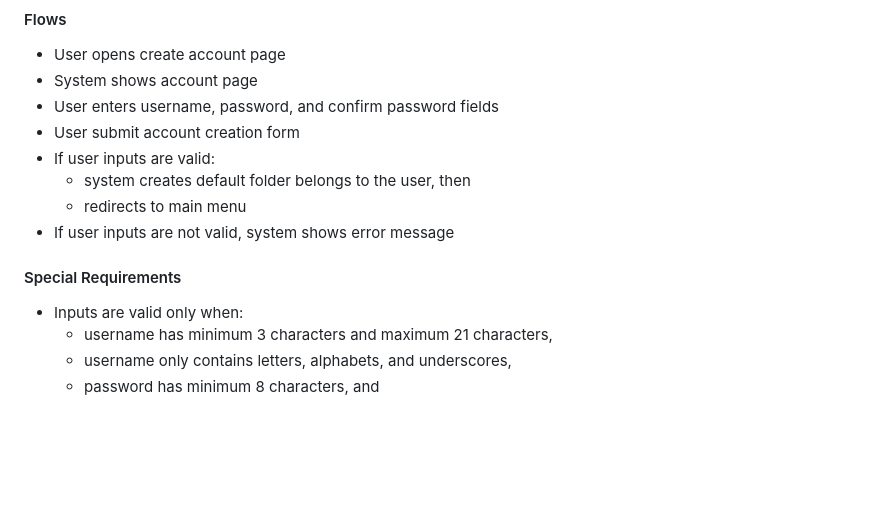
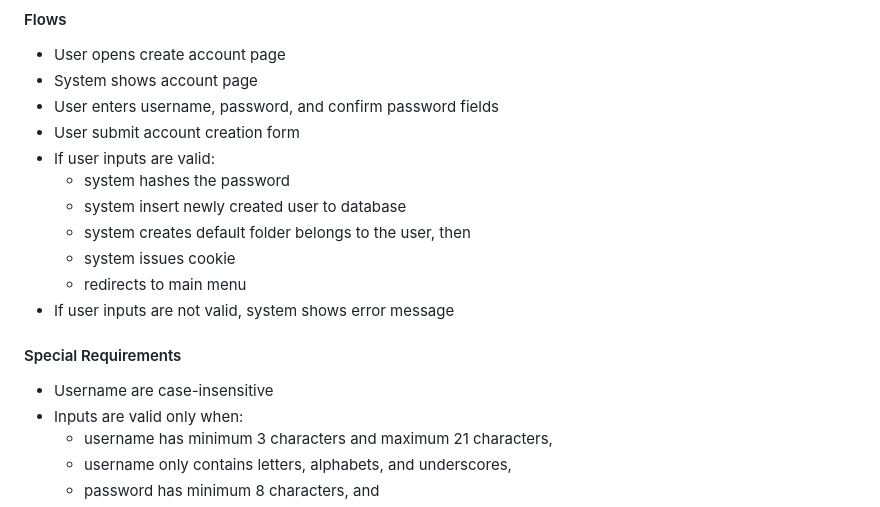
Before and after one commit to muhrizqiardi/linkbox, a Markdown page: docs/SPEC.md, the part around the change. Rendered like a GitHub page; blank space fills up the shorter version.

Commit message:
docs: update SPEC.md

```diff
--- a/docs/SPEC.md
+++ b/docs/SPEC.md
@@ -11,12 +11,16 @@
 - User enters username, password, and confirm password fields
 - User submit account creation form
 - If user inputs are valid:
+  - system hashes the password
+  - system insert newly created user to database
   - system creates default folder belongs to the user, then
+  - system issues cookie
   - redirects to main menu
 - If user inputs are not valid, system shows error message
 
 #### Special Requirements
 
+- Username are case-insensitive
 - Inputs are valid only when:
   - username has minimum 3 characters and maximum 21 characters,
   - username only contains letters, alphabets, and underscores,
```
